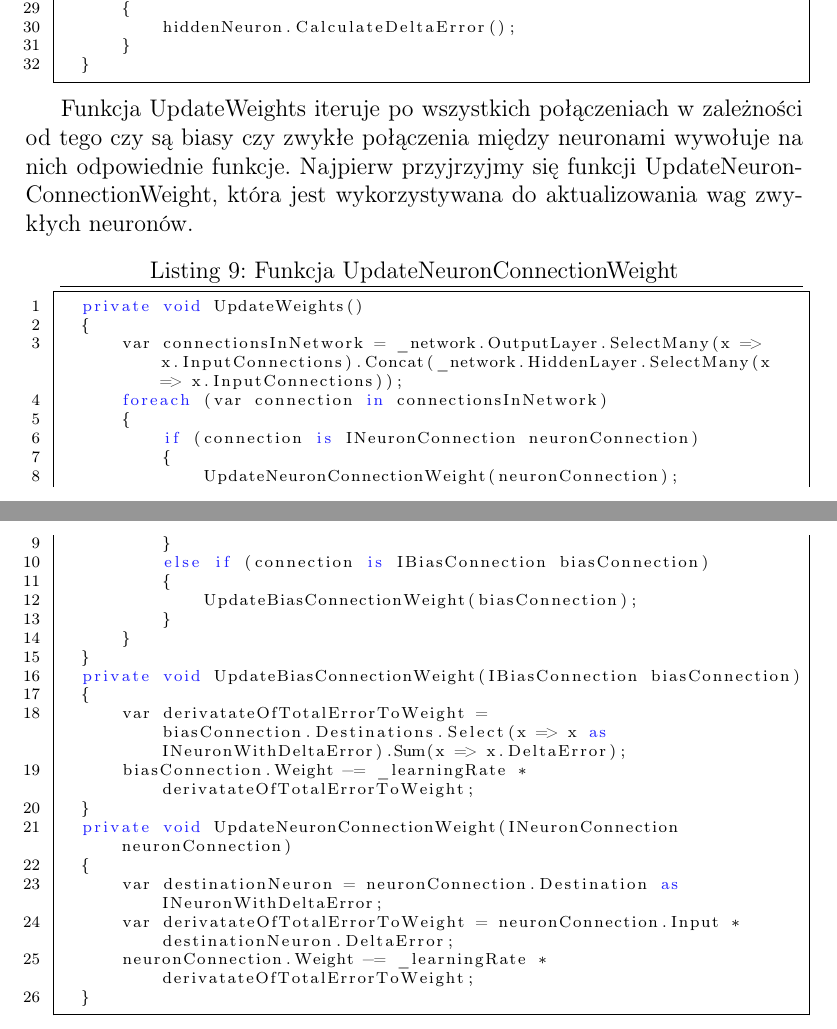
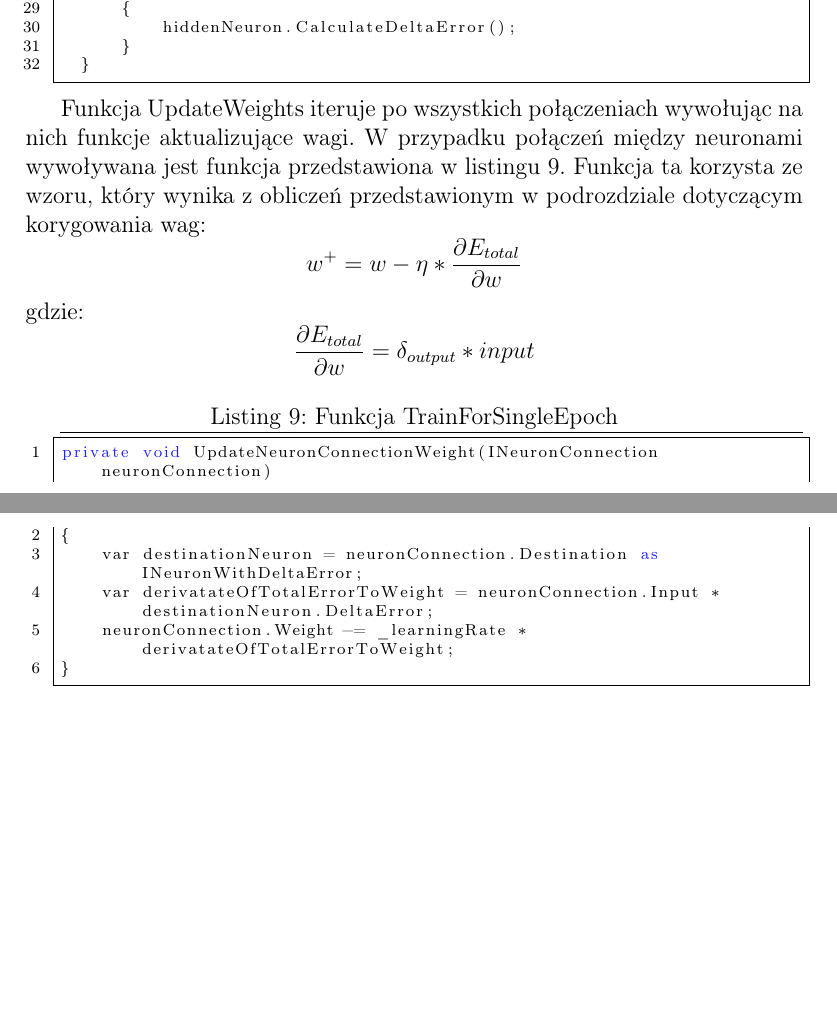
Before and after one commit to michal-korniak/Backpropagation.NET-Documentation, a LaTeX document (backpropagation.tex, which reads sections/implementacja.tex): two parts of pages 14 and 15 of 15, joined at a grey line, cut so that both start at the same text, the shorter picture padded with empty space. Compiled offline with pdfLaTeX.

Commit message:
jakieś pierdoły

```diff
--- a/sections/implementacja.tex
+++ b/sections/implementacja.tex
@@ -179,31 +178,18 @@ W przypadku funkcji HandleHiddenLayer liczenie współczynnika delty dla danych
 
 \end{lstlisting}
 
-Funkcja UpdateWeights iteruje po wszystkich połączeniach w zależności od tego czy są biasy czy zwykłe połączenia między neuronami wywołuje na nich odpowiednie funkcje.
-Najpierw przyjrzyjmy się funkcji UpdateNeuronConnectionWeight, która jest wykorzystywana do aktualizowania wag zwykłych neuronów.
+Funkcja UpdateWeights iteruje po wszystkich połączeniach wywołując na nich funkcje aktualizujące wagi.
+W przypadku połączeń między neuronami wywoływana jest funkcja przedstawiona w listingu \ref{lst:UpdateNeuronConnectionWeight-function}.
+Funkcja ta korzysta ze wzoru, który wynika z obliczeń przedstawionym w podrozdziale dotyczącym korygowania wag:
+\[
+w^+=w-\eta*\frac{\partial E_{total}}{\partial w}
+\]
+gdzie:
+\[
+  \frac{\partial E_{total}}{\partial w}  =\delta_{output}*input
+\]
 
-
-\begin{lstlisting} [caption={Funkcja UpdateNeuronConnectionWeight},label={lst:UpdateNeuronConnectionWeight-function}]
-  private void UpdateWeights()
-  {
-      var connectionsInNetwork = _network.OutputLayer.SelectMany(x => x.InputConnections).Concat(_network.HiddenLayer.SelectMany(x => x.InputConnections));
-      foreach (var connection in connectionsInNetwork)
-      {
-          if (connection is INeuronConnection neuronConnection)
-          {
-              UpdateNeuronConnectionWeight(neuronConnection);
-          }
-          else if (connection is IBiasConnection biasConnection)
-          {
-              UpdateBiasConnectionWeight(biasConnection);
-          }
-      }
-  }
-  private void UpdateBiasConnectionWeight(IBiasConnection biasConnection)
-  {
-      var derivatateOfTotalErrorToWeight = biasConnection.Destinations.Select(x => x as INeuronWithDeltaError).Sum(x => x.DeltaError);
-      biasConnection.Weight -= _learningRate * derivatateOfTotalErrorToWeight;
-  }
+\begin{lstlisting} [caption={Funkcja TrainForSingleEpoch},label={lst:UpdateNeuronConnectionWeight-function}]
 private void UpdateNeuronConnectionWeight(INeuronConnection neuronConnection)
 {
     var destinationNeuron = neuronConnection.Destination as INeuronWithDeltaError;
```
Also changed, not shown: backpropagation.pdf, sections/implementacja.tex (7 more changed lines). Lines whose indentation alone changed are shown as unchanged.
